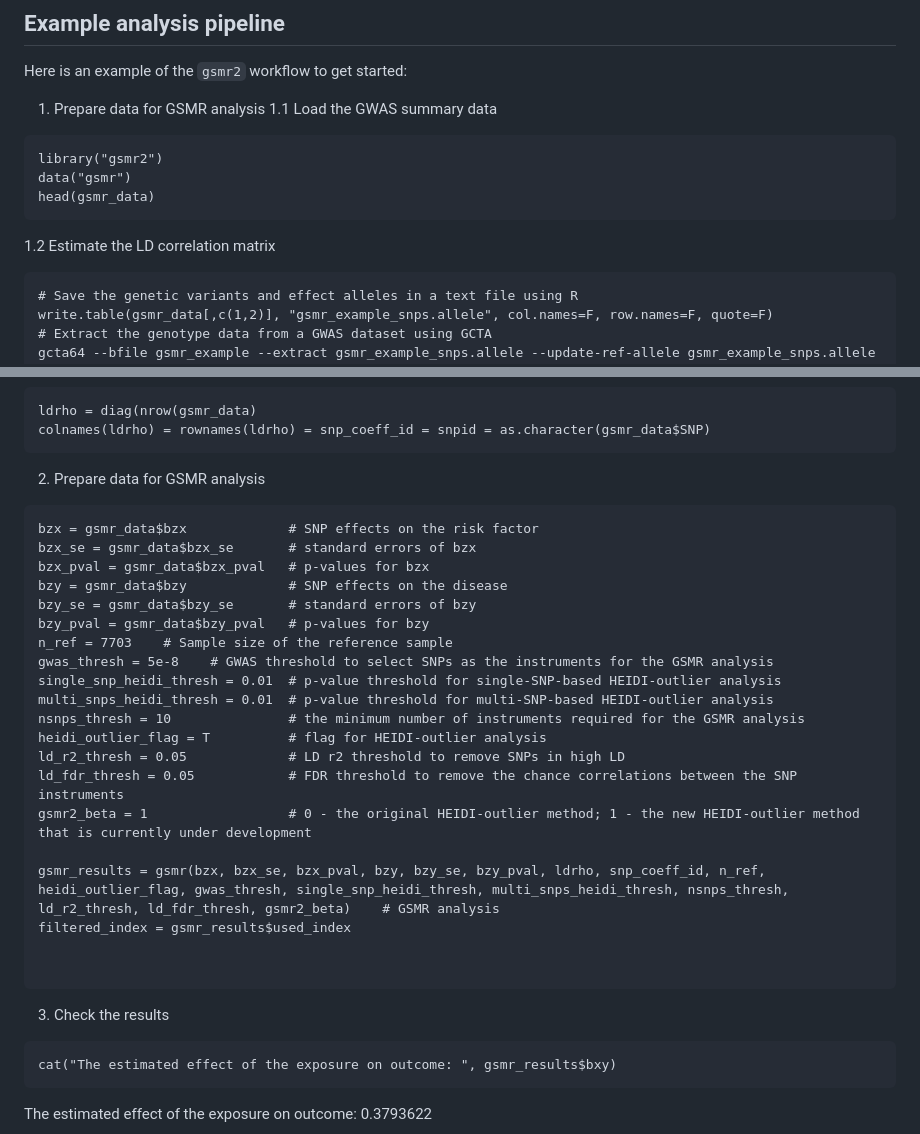
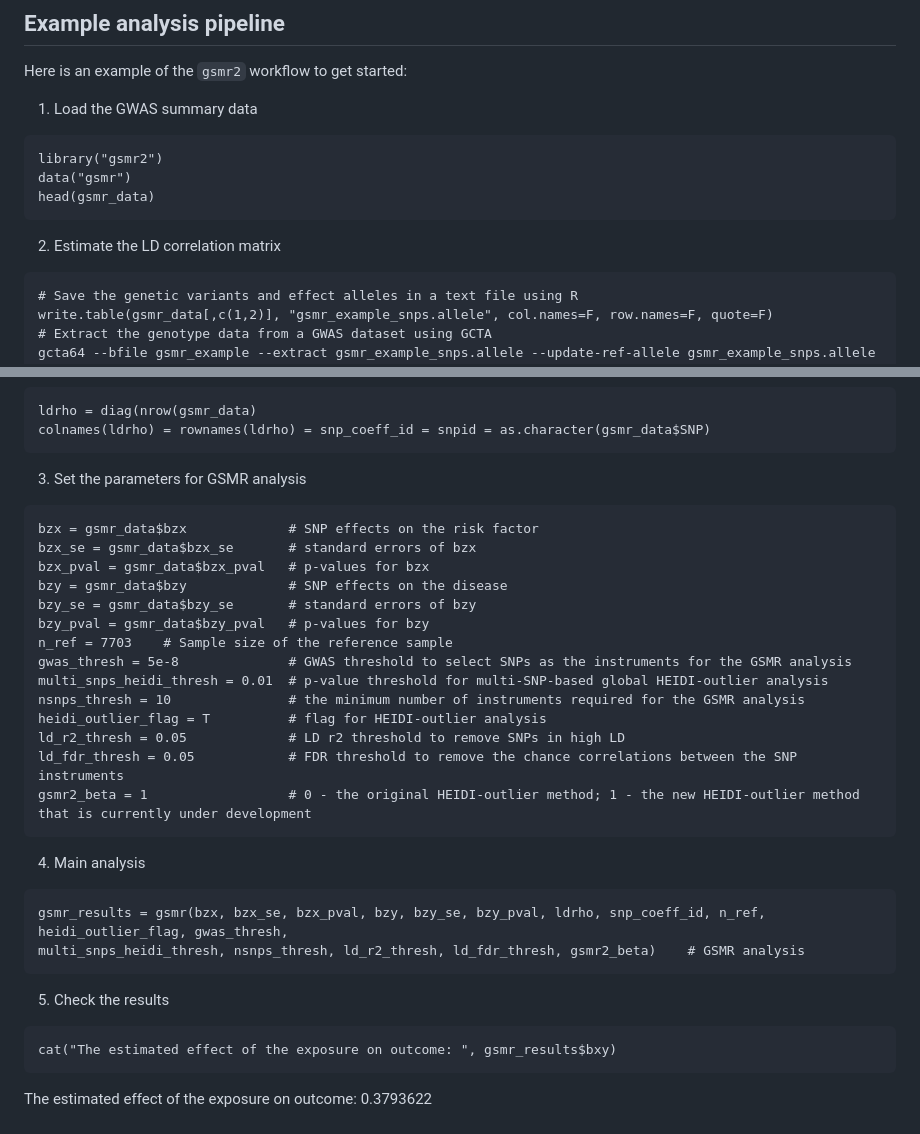
Before and after one commit to jianyanglab/gsmr2, a Markdown page: README.md, 2 parts joined by grey strips. Drawn GitHub-style.

````diff
--- a/README.md
+++ b/README.md
@@ -29,14 +29,13 @@ install.packages("~/Downloads/gsmr_1.1.1.tar.gz", type = "source", repo = NULL)
 
 Here is an example of the `gsmr2` workflow to get started:
 
-1. Prepare data for GSMR analysis
- 1.1 Load the GWAS summary data
+1. Load the GWAS summary data
 ```
 library("gsmr2")
 data("gsmr")
 head(gsmr_data)
 ```
- 1.2 Estimate the LD correlation matrix
+2. Estimate the LD correlation matrix
 ```
 # Save the genetic variants and effect alleles in a text file using R
 write.table(gsmr_data[,c(1,2)], "gsmr_example_snps.allele", col.names=F, row.names=F, quote=F)
@@ -68,7 +67,7 @@ ldrho = diag(nrow(gsmr_data)
 colnames(ldrho) = rownames(ldrho) = snp_coeff_id = snpid = as.character(gsmr_data$SNP)
 ```
 
-2. Prepare data for GSMR analysis
+3. Set the parameters for GSMR analysis
 ```
 bzx = gsmr_data$bzx             # SNP effects on the risk factor
 bzx_se = gsmr_data$bzx_se       # standard errors of bzx
@@ -77,22 +76,22 @@ bzy = gsmr_data$bzy             # SNP effects on the disease
 bzy_se = gsmr_data$bzy_se       # standard errors of bzy
 bzy_pval = gsmr_data$bzy_pval   # p-values for bzy
 n_ref = 7703    # Sample size of the reference sample
-gwas_thresh = 5e-8    # GWAS threshold to select SNPs as the instruments for the GSMR analysis
-single_snp_heidi_thresh = 0.01  # p-value threshold for single-SNP-based HEIDI-outlier analysis
-multi_snps_heidi_thresh = 0.01  # p-value threshold for multi-SNP-based HEIDI-outlier analysis
+gwas_thresh = 5e-8              # GWAS threshold to select SNPs as the instruments for the GSMR analysis
+multi_snps_heidi_thresh = 0.01  # p-value threshold for multi-SNP-based global HEIDI-outlier analysis
 nsnps_thresh = 10               # the minimum number of instruments required for the GSMR analysis
 heidi_outlier_flag = T          # flag for HEIDI-outlier analysis
 ld_r2_thresh = 0.05             # LD r2 threshold to remove SNPs in high LD
 ld_fdr_thresh = 0.05            # FDR threshold to remove the chance correlations between the SNP instruments
 gsmr2_beta = 1                  # 0 - the original HEIDI-outlier method; 1 - the new HEIDI-outlier method that is currently under development
-
-gsmr_results = gsmr(bzx, bzx_se, bzx_pval, bzy, bzy_se, bzy_pval, ldrho, snp_coeff_id, n_ref, heidi_outlier_flag, gwas_thresh, single_snp_heidi_thresh, multi_snps_heidi_thresh, nsnps_thresh, ld_r2_thresh, ld_fdr_thresh, gsmr2_beta)    # GSMR analysis
-filtered_index = gsmr_results$used_index
-
-
 ```
 
-3. Check the results
+4. Main analysis
+```
+gsmr_results = gsmr(bzx, bzx_se, bzx_pval, bzy, bzy_se, bzy_pval, ldrho, snp_coeff_id, n_ref, heidi_outlier_flag, gwas_thresh,
+multi_snps_heidi_thresh, nsnps_thresh, ld_r2_thresh, ld_fdr_thresh, gsmr2_beta)    # GSMR analysis
+```
+
+5. Check the results
 ```
 cat("The estimated effect of the exposure on outcome: ", gsmr_results$bxy)
 ```
````
